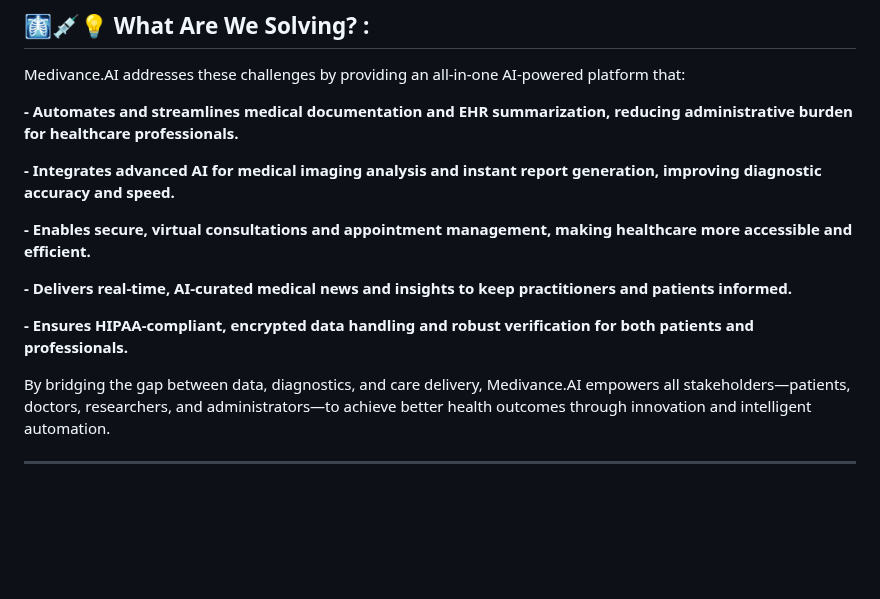
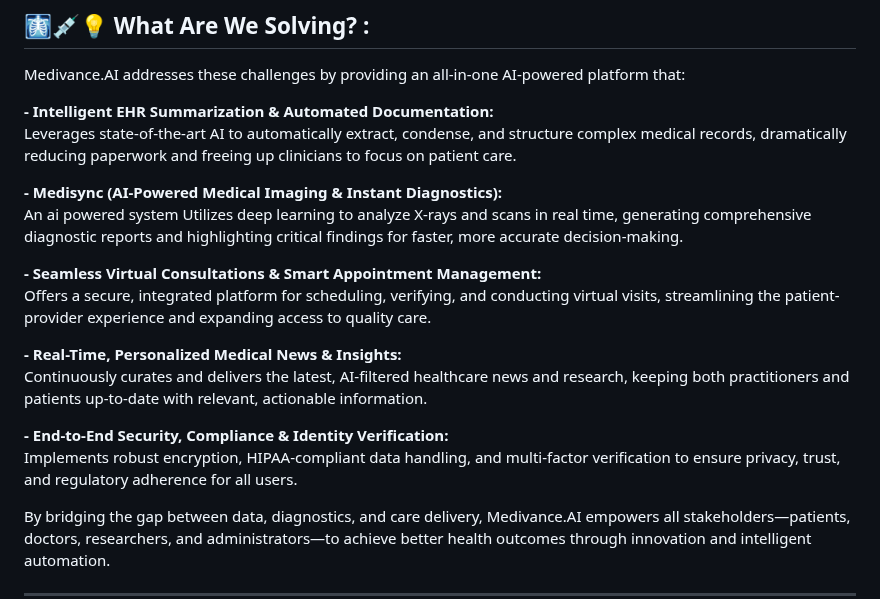
Before and after one commit to Blacksujit/Health-Summerize-AI, a Markdown page: README.md, the part around the change. GitHub-like rendering; blank space fills up the shorter version.

Commit message:
updated the readme file ✅✅

```diff
--- a/README.md
+++ b/README.md
@@ -42,15 +42,20 @@ The healthcare industry faces significant challenges in managing and utilizing t
 
 Medivance.AI addresses these challenges by providing an all-in-one AI-powered platform that:
 
-**- Automates and streamlines medical documentation and EHR summarization, reducing administrative burden for healthcare professionals.**
+**- Intelligent EHR Summarization & Automated Documentation:**
+Leverages state-of-the-art AI to automatically extract, condense, and structure complex medical records, dramatically reducing paperwork and freeing up clinicians to focus on patient care.
 
-**- Integrates advanced AI for medical imaging analysis and instant report generation, improving diagnostic accuracy and speed.**
+**- Medisync (AI-Powered Medical Imaging & Instant Diagnostics):**
+An ai powered system Utilizes deep learning to analyze X-rays and scans in real time, generating comprehensive diagnostic reports and highlighting critical findings for faster, more accurate decision-making.
 
-**- Enables secure, virtual consultations and appointment management, making healthcare more accessible and efficient.**
+**- Seamless Virtual Consultations & Smart Appointment Management:**
+Offers a secure, integrated platform for scheduling, verifying, and conducting virtual visits, streamlining the patient-provider experience and expanding access to quality care.
 
-**- Delivers real-time, AI-curated medical news and insights to keep practitioners and patients informed.**
+**- Real-Time, Personalized Medical News & Insights:**
+Continuously curates and delivers the latest, AI-filtered healthcare news and research, keeping both practitioners and patients up-to-date with relevant, actionable information.
 
-**- Ensures HIPAA-compliant, encrypted data handling and robust verification for both patients and professionals.**
+**- End-to-End Security, Compliance & Identity Verification:**
+Implements robust encryption, HIPAA-compliant data handling, and multi-factor verification to ensure privacy, trust, and regulatory adherence for all users.
 
 By bridging the gap between data, diagnostics, and care delivery, Medivance.AI empowers all stakeholders—patients, doctors, researchers, and administrators—to achieve better health outcomes through innovation and intelligent automation.
 
```
